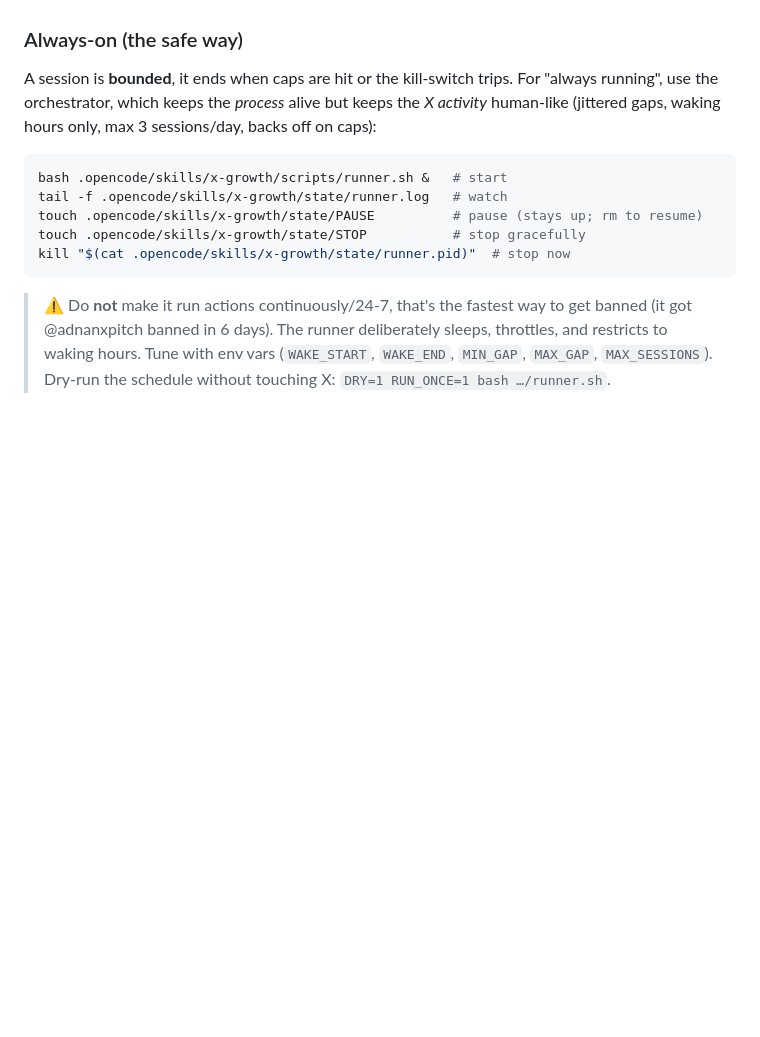
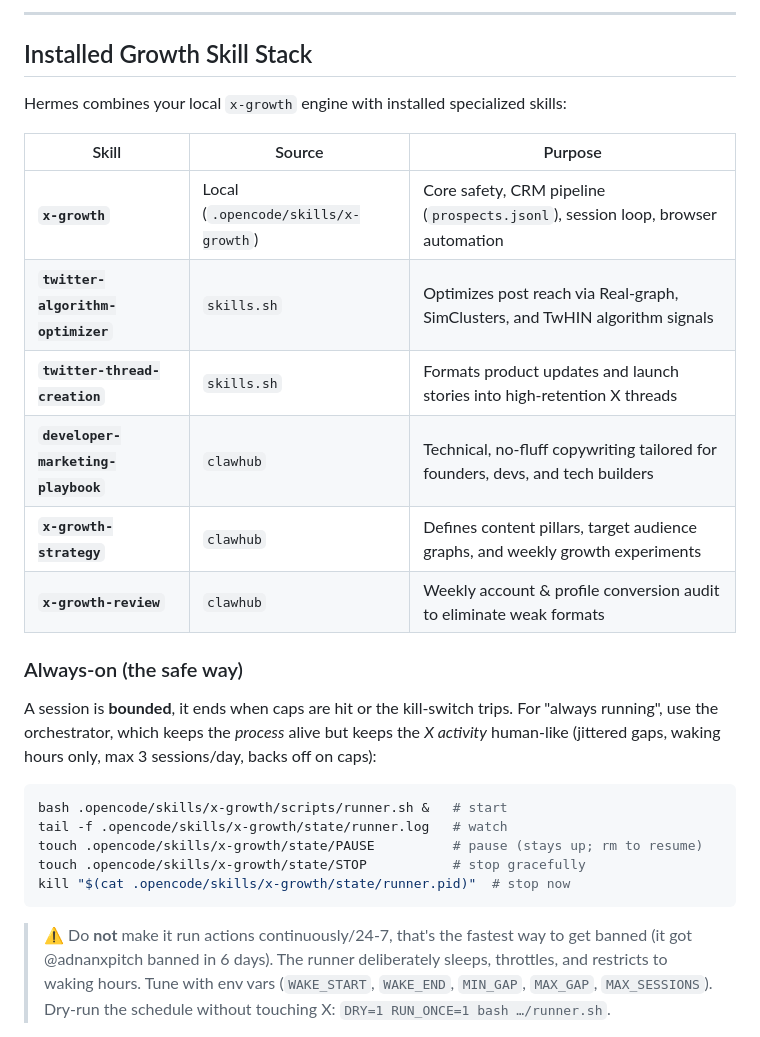
Before and after one commit to 0xAdnan/x_bot, a Markdown page: README.md, the part around one of its changes. Drawn GitHub-style; blank space fills up the shorter version.

```diff
--- a/README.md
+++ b/README.md
@@ -76,3 +105,18 @@ everything, and reports back.
+---
+
+## Installed Growth Skill Stack
+
+Hermes combines your local `x-growth` engine with installed specialized skills:
+
+| Skill | Source | Purpose |
+| --- | --- | --- |
+| **`x-growth`** | Local (`.opencode/skills/x-growth`) | Core safety, CRM pipeline (`prospects.jsonl`), session loop, browser automation |
+| **`twitter-algorithm-optimizer`** | `skills.sh` | Optimizes post reach via Real-graph, SimClusters, and TwHIN algorithm signals |
+| **`twitter-thread-creation`** | `skills.sh` | Formats product updates and launch stories into high-retention X threads |
+| **`developer-marketing-playbook`** | `clawhub` | Technical, no-fluff copywriting tailored for founders, devs, and tech builders |
+| **`x-growth-strategy`** | `clawhub` | Defines content pillars, target audience graphs, and weekly growth experiments |
+| **`x-growth-review`** | `clawhub` | Weekly account & profile conversion audit to eliminate weak formats |
+
 
 ### Always-on (the safe way)
 
```
Also changed, not shown: other parts of README.md (+34 -5 lines).
